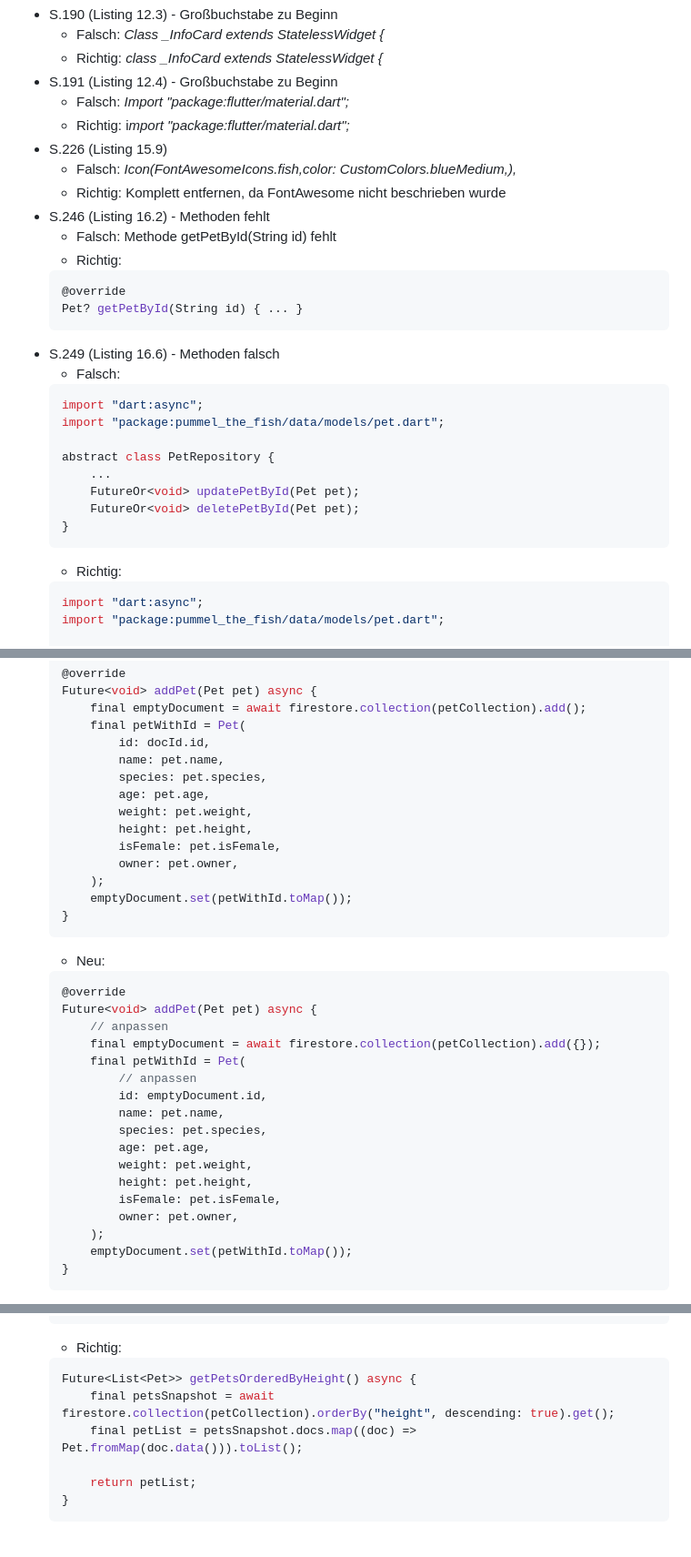
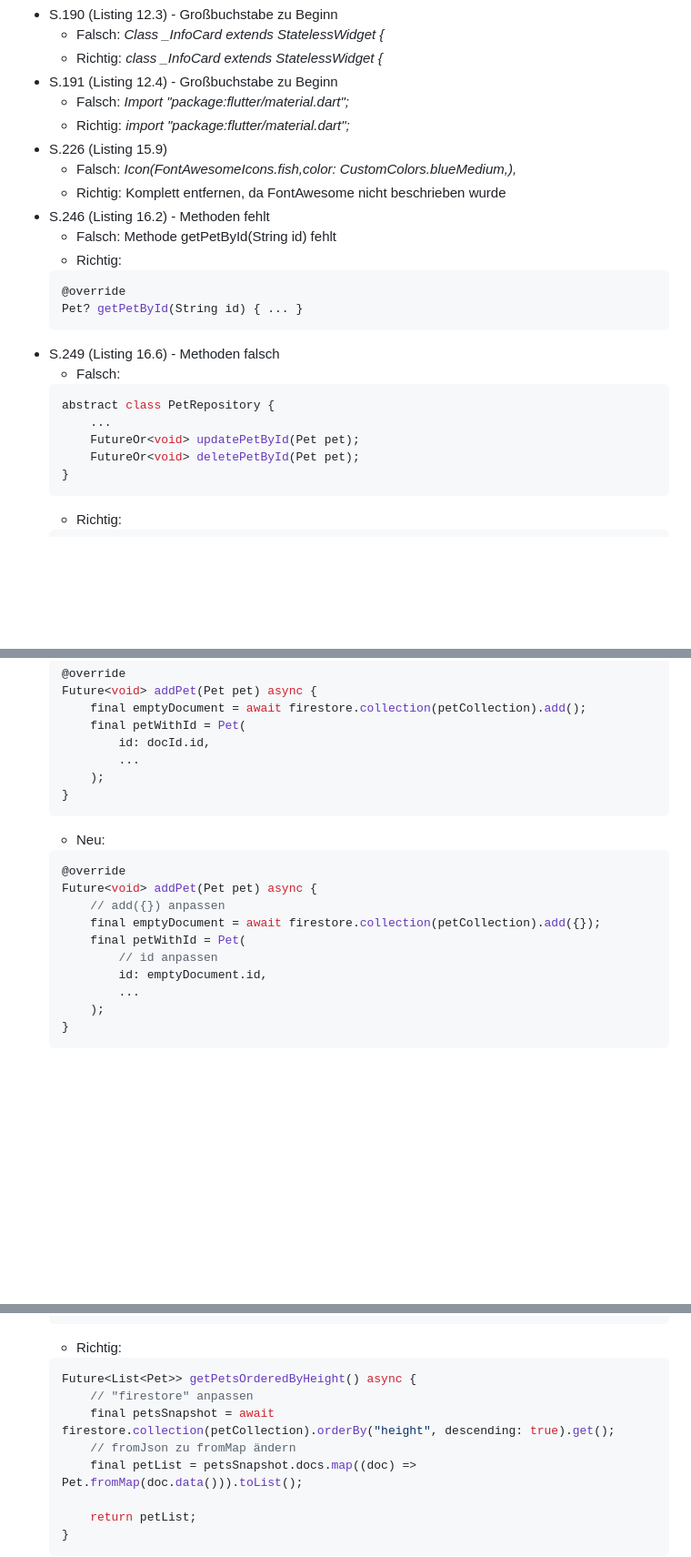
Before and after one commit to novas1r1/pummel_the_fish, a Markdown page: FEHLERTEUFEL.md, 3 parts joined by grey strips. Shown at 91% size. GitHub-like rendering; blank space fills up the shorter version.

Commit message:
updated fehlerteufel

````diff
--- a/FEHLERTEUFEL.md
+++ b/FEHLERTEUFEL.md
@@ -79,7 +79,7 @@
     - Richtig: *class _InfoCard extends StatelessWidget {*
 - S.191 (Listing 12.4) - Großbuchstabe zu Beginn
     - Falsch: *Import "package:flutter/material.dart";*
-    - Richtig: i*mport "package:flutter/material.dart";*
+    - Richtig: *import "package:flutter/material.dart";*
 - S.226 (Listing 15.9)
     - Falsch: *Icon(FontAwesomeIcons.fish,color: CustomColors.blueMedium,),*
     - Richtig: Komplett entfernen, da FontAwesome nicht beschrieben wurde
@@ -93,9 +93,6 @@
 - S.249 (Listing 16.6) - Methoden falsch
     - Falsch:
     ```dart
-    import "dart:async";
-    import "package:pummel_the_fish/data/models/pet.dart";
-
     abstract class PetRepository {
         ...
         FutureOr<void> updatePetById(Pet pet);
@@ -104,9 +101,6 @@
     ```
     - Richtig:
     ```dart
-    import "dart:async";
-    import "package:pummel_the_fish/data/models/pet.dart";
-
     abstract class PetRepository {
         // Name anpassen
         FutureOr<void> updatePet(Pet pet);
@@ -124,35 +118,21 @@
         final emptyDocument = await firestore.collection(petCollection).add();
         final petWithId = Pet(
             id: docId.id,
-            name: pet.name,
-            species: pet.species,
-            age: pet.age,
-            weight: pet.weight,
-            height: pet.height,
-            isFemale: pet.isFemale,
-            owner: pet.owner,
+            ...
         );
-        emptyDocument.set(petWithId.toMap());
     }
     ```
     - Neu:
     ```dart
     @override
     Future<void> addPet(Pet pet) async {
-        // anpassen
+        // add({}) anpassen
         final emptyDocument = await firestore.collection(petCollection).add({});
         final petWithId = Pet(
-            // anpassen
+            // id anpassen
             id: emptyDocument.id,
-            name: pet.name,
-            species: pet.species,
-            age: pet.age,
-            weight: pet.weight,
-            height: pet.height,
-            isFemale: pet.isFemale,
-            owner: pet.owner,
+            ...
         );
-        emptyDocument.set(petWithId.toMap());
     }
     ```
 - S.293 (Listing 17.11) - fromJson Methode gibt es nicht, nur fromMap
@@ -171,7 +151,9 @@
     - Richtig:
     ```dart
     Future<List<Pet>> getPetsOrderedByHeight() async {
+        // "firestore" anpassen
         final petsSnapshot = await firestore.collection(petCollection).orderBy("height", descending: true).get();
+        // fromJson zu fromMap ändern
         final petList = petsSnapshot.docs.map((doc) => Pet.fromMap(doc.data())).toList();
 
         return petList;
````
Also changed, not shown: other parts of FEHLERTEUFEL.md (+4 -4 lines).
